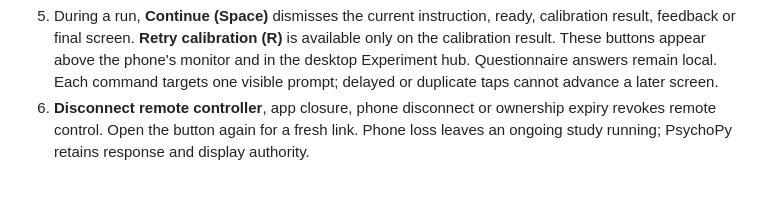
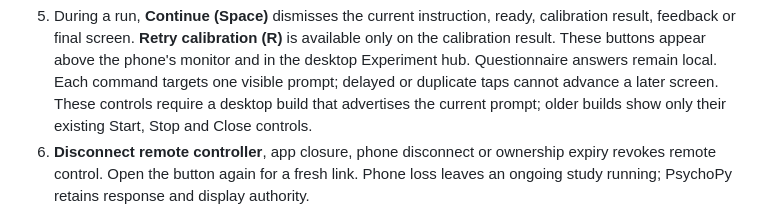
Before and after one commit to GeorgeFejer91/respyra-2.0, a Markdown page: docs/remote-viewer.md, the part around the change. Drawn GitHub-style; blank space fills up the shorter version.

```diff
--- a/docs/remote-viewer.md
+++ b/docs/remote-viewer.md
@@ -29,6 +29,8 @@ stimuli, keyboard responses, assessments and display-flip markers.
    phone's monitor and in the desktop Experiment hub. Questionnaire answers
    remain local. Each command targets one visible prompt; delayed or duplicate
    taps cannot advance a later screen.
+   These controls require a desktop build that advertises the current prompt;
+   older builds show only their existing Start, Stop and Close controls.
 6. **Disconnect remote controller**, app closure, phone disconnect or ownership expiry
    revokes remote control. Open the button again for a fresh link. Phone loss leaves an
    ongoing study running; PsychoPy retains response and display authority.
```
Also changed, not shown: for-ai/VERIFIED.md (+24 -7 lines).
